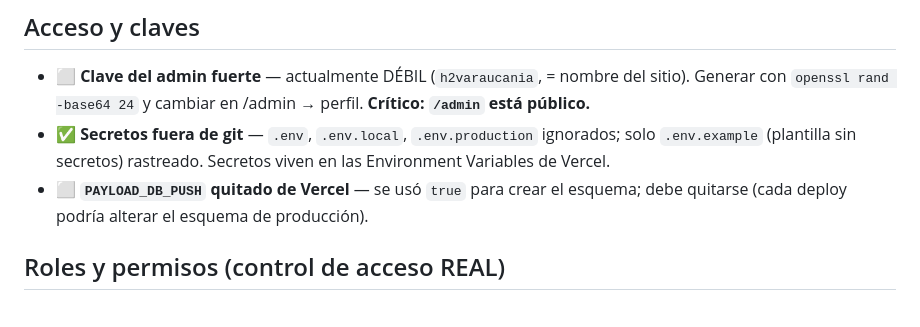
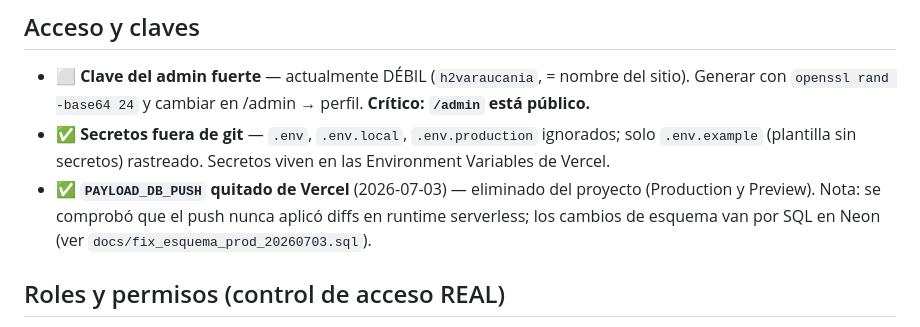
Before and after one commit to h2varaucania/h2v-araucania, a Markdown page: Checklist_seguridad.md, the part around the change. Rendered like a GitHub page.

```diff
--- a/Checklist_seguridad.md
+++ b/Checklist_seguridad.md
@@ -6,7 +6,7 @@
 ## Acceso y claves
 - ⬜ **Clave del admin fuerte** — actualmente DÉBIL (`h2varaucania`, = nombre del sitio). Generar con `openssl rand -base64 24` y cambiar en /admin → perfil. **Crítico: `/admin` está público.**
 - ✅ **Secretos fuera de git** — `.env`, `.env.local`, `.env.production` ignorados; solo `.env.example` (plantilla sin secretos) rastreado. Secretos viven en las Environment Variables de Vercel.
-- ⬜ **`PAYLOAD_DB_PUSH` quitado de Vercel** — se usó `true` para crear el esquema; debe quitarse (cada deploy podría alterar el esquema de producción).
+- ✅ **`PAYLOAD_DB_PUSH` quitado de Vercel** (2026-07-03) — eliminado del proyecto (Production y Preview). Nota: se comprobó que el push nunca aplicó diffs en runtime serverless; los cambios de esquema van por SQL en Neon (ver `docs/fix_esquema_prod_20260703.sql`).
 
 ## Roles y permisos (control de acceso REAL)
 - ✅ **`access` por colección** — read público, create/update/delete admin/editor. Verificado: `POST /api/noticias` sin sesión → **403 "No tienes permiso"**.
```
Also changed, not shown: Auditoria_traspaso.md (+3 -3 lines), Estado_publicacion.md (+3 -3 lines).
